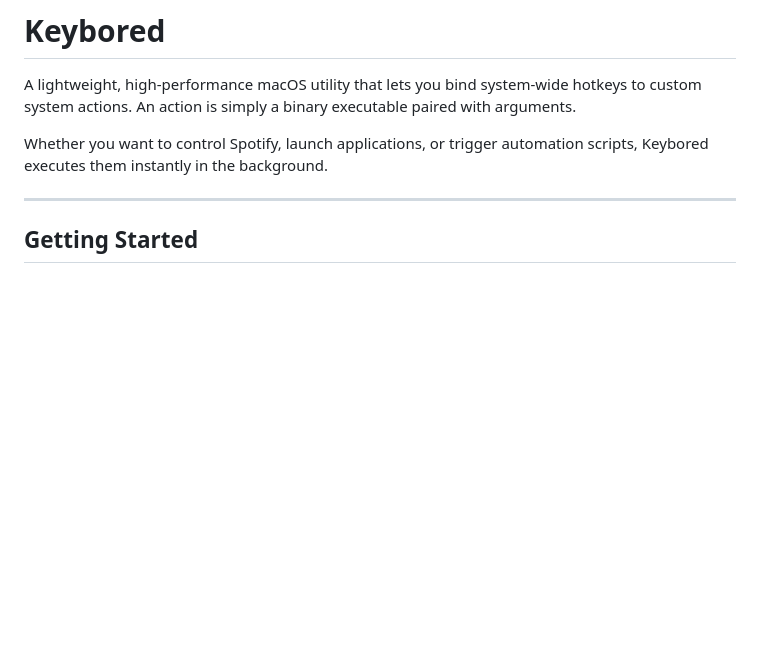
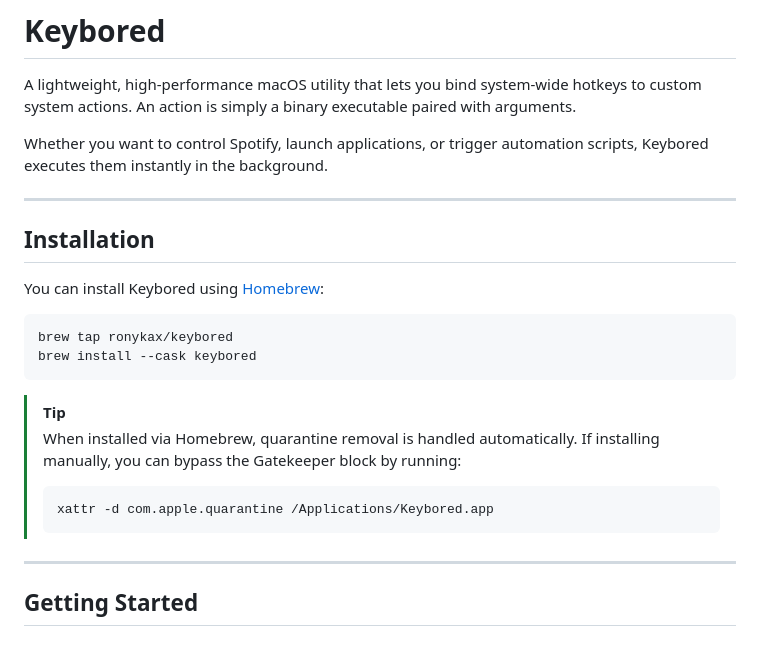
Before and after one commit to ronykax/keybored, a Markdown page: README.md, the part around the change. Rendered like a GitHub page; blank space fills up the shorter version.

````diff
--- a/README.md
+++ b/README.md
@@ -3,6 +3,23 @@
 A lightweight, high-performance macOS utility that lets you bind system-wide hotkeys to custom system actions. An action is simply a binary executable paired with arguments.
 
 Whether you want to control Spotify, launch applications, or trigger automation scripts, Keybored executes them instantly in the background.
+
+---
+
+## Installation
+
+You can install Keybored using [Homebrew](https://brew.sh/):
+
+```bash
+brew tap ronykax/keybored
+brew install --cask keybored
+```
+
+> [!TIP]
+> When installed via Homebrew, quarantine removal is handled automatically. If installing manually, you can bypass the Gatekeeper block by running:
+> ```bash
+> xattr -d com.apple.quarantine /Applications/Keybored.app
+> ```
 
 ---
 
````
